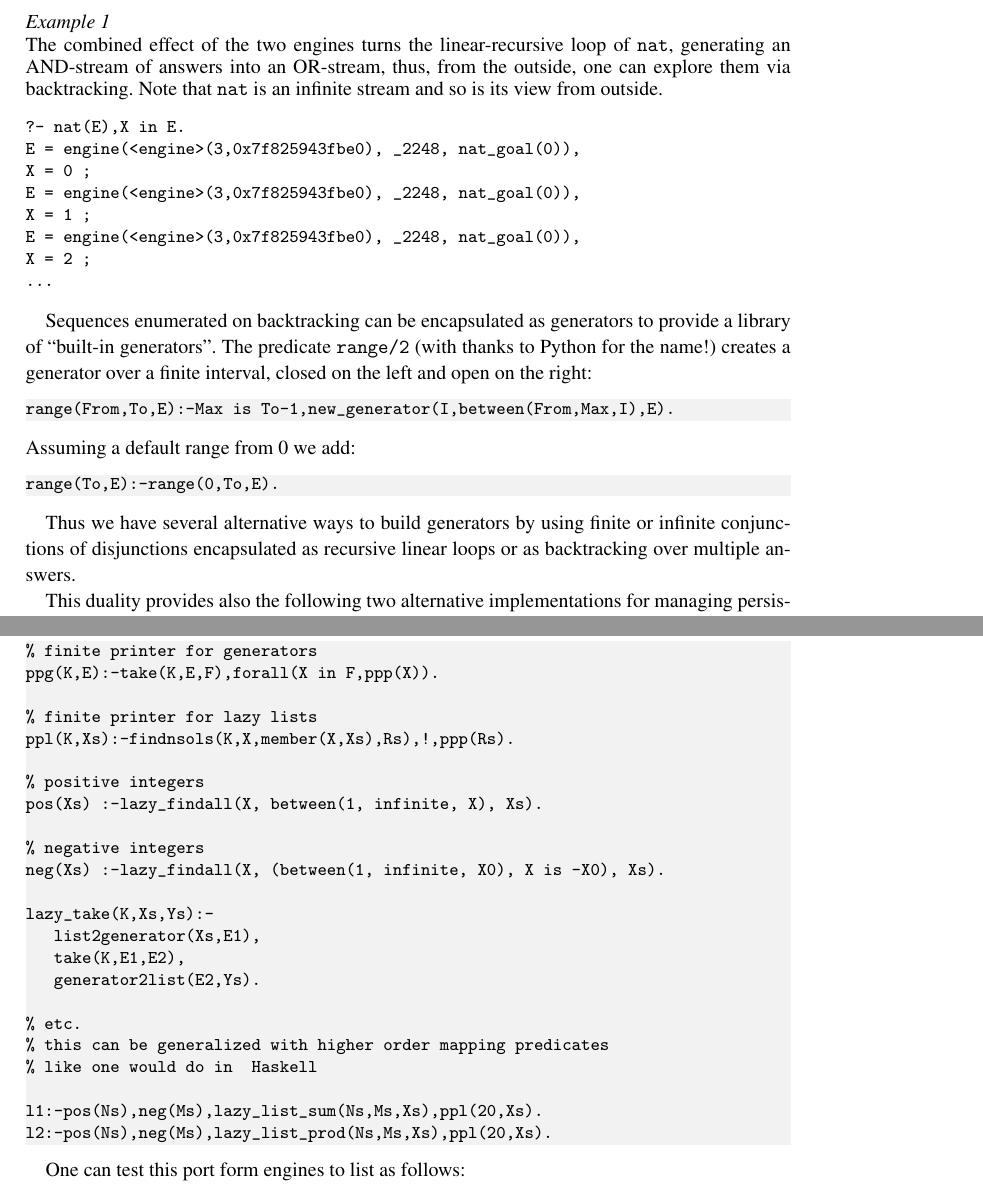
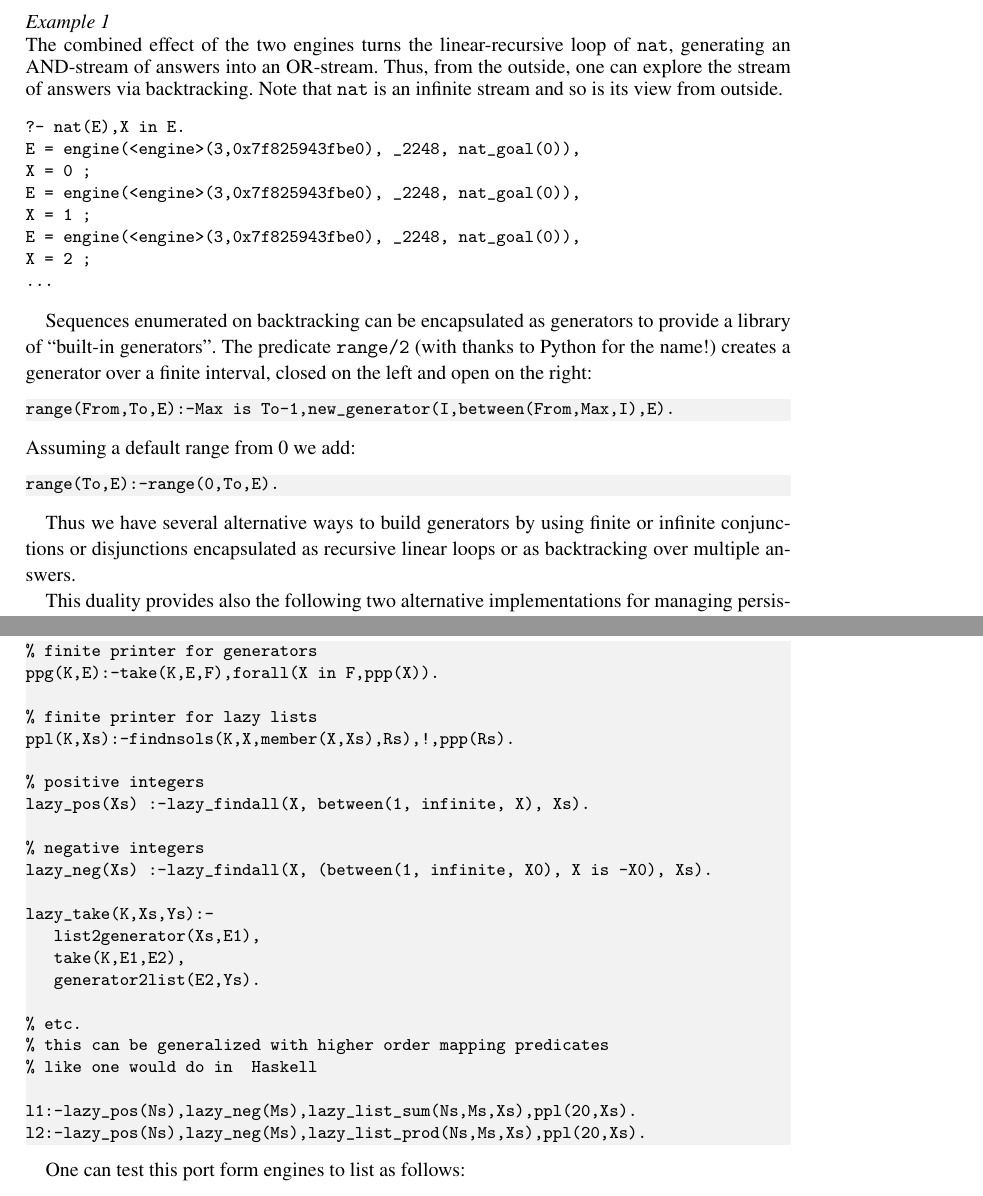
Before and after one commit to ptarau/AnswerStreamGenerators, a LaTeX document (src/ansgens.tex): two parts of pages 4 and 17 of 17, joined at a grey line, cut so that both start at the same text. Compiled offline with pdfLaTeX; a LaTeX package or settings file that is missing is left out.

Commit message:
changes to the paper

```diff
--- a/src/ansgens.tex
+++ b/src/ansgens.tex
@@ -168,7 +168,8 @@ select_from(E,_,X):-X in E.
 
 \BX
 The combined effect of the two engines turns the linear-recursive loop of {\tt nat},
-generating an AND-stream of answers into an OR-stream, thus, from the outside, one can explore them via backtracking. Note that {\tt nat} is an infinite stream and so is its
+generating an AND-stream of answers into an OR-stream. Thus, from the outside, one can explore the stream of answers via backtracking.
+Note that {\tt nat} is an infinite stream and so is its
 view from outside.
 \begin{codex}
 ?- nat(E),X in E.
@@ -192,7 +193,7 @@ Assuming a  default range from 0 we add:
 range(To,E):-range(0,To,E).
 \end{code}
 
-Thus we have several alternative ways to build generators by using finite or infinite conjunctions of disjunctions encapsulated as recursive linear loops or as backtracking over multiple answers.
+Thus we have several alternative ways to build generators by using finite or infinite conjunctions or disjunctions encapsulated as recursive linear loops or as backtracking over multiple answers.
 
 This duality provides also the following two alternative implementations
 for managing persistent state inside the engine running the generator.
@@ -895,10 +896,10 @@ ppg(K,E):-take(K,E,F),forall(X in F,ppp(X)).
 ppl(K,Xs):-findnsols(K,X,member(X,Xs),Rs),!,ppp(Rs).
 
 % positive integers
-pos(Xs) :-lazy_findall(X, between(1, infinite, X), Xs).
+lazy_pos(Xs) :-lazy_findall(X, between(1, infinite, X), Xs).
 
 % negative integers
-neg(Xs) :-lazy_findall(X, (between(1, infinite, X0), X is -X0), Xs).
+lazy_neg(Xs) :-lazy_findall(X, (between(1, infinite, X0), X is -X0), Xs).
 
 lazy_take(K,Xs,Ys):-
    list2generator(Xs,E1),
@@ -909,8 +910,8 @@ lazy_take(K,Xs,Ys):-
 % this can be generalized with higher order mapping predicates
 % like one would do in  Haskell
 
-l1:-pos(Ns),neg(Ms),lazy_list_sum(Ns,Ms,Xs),ppl(20,Xs).
-l2:-pos(Ns),neg(Ms),lazy_list_prod(Ns,Ms,Xs),ppl(20,Xs).
+l1:-lazy_pos(Ns),lazy_neg(Ms),lazy_list_sum(Ns,Ms,Xs),ppl(20,Xs).
+l2:-lazy_pos(Ns),lazy_neg(Ms),lazy_list_prod(Ns,Ms,Xs),ppl(20,Xs).
 
 \end{code}
 
```
Also changed, not shown: src/ansgens.tex (16 more changed lines), 1 other file.
